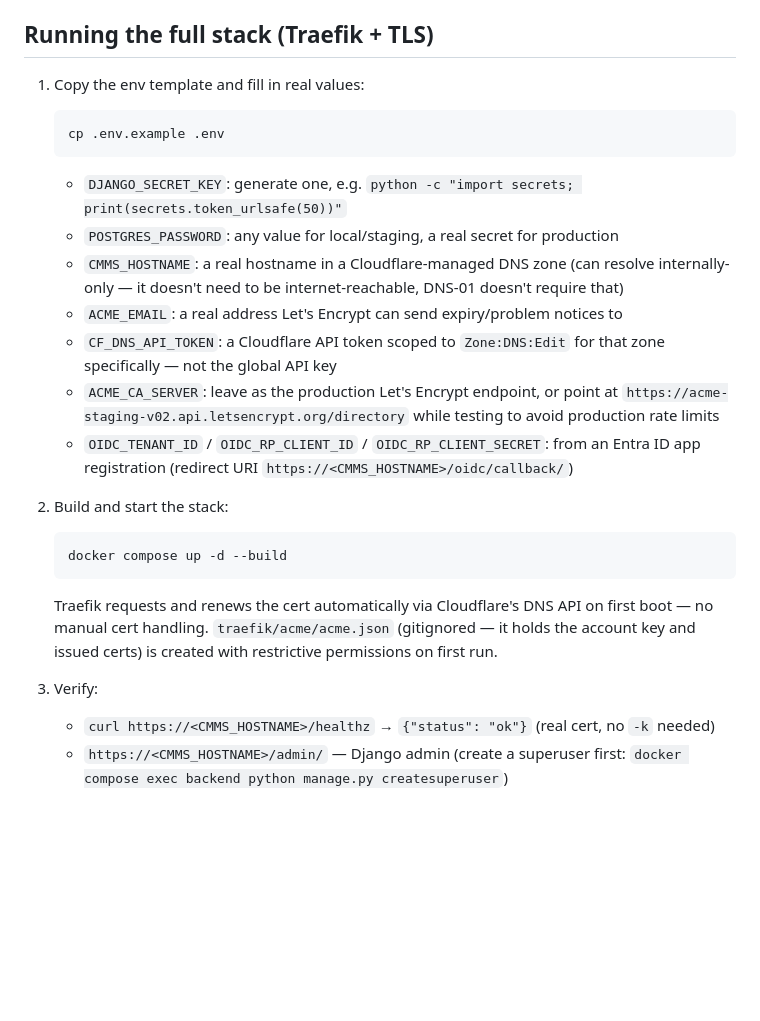
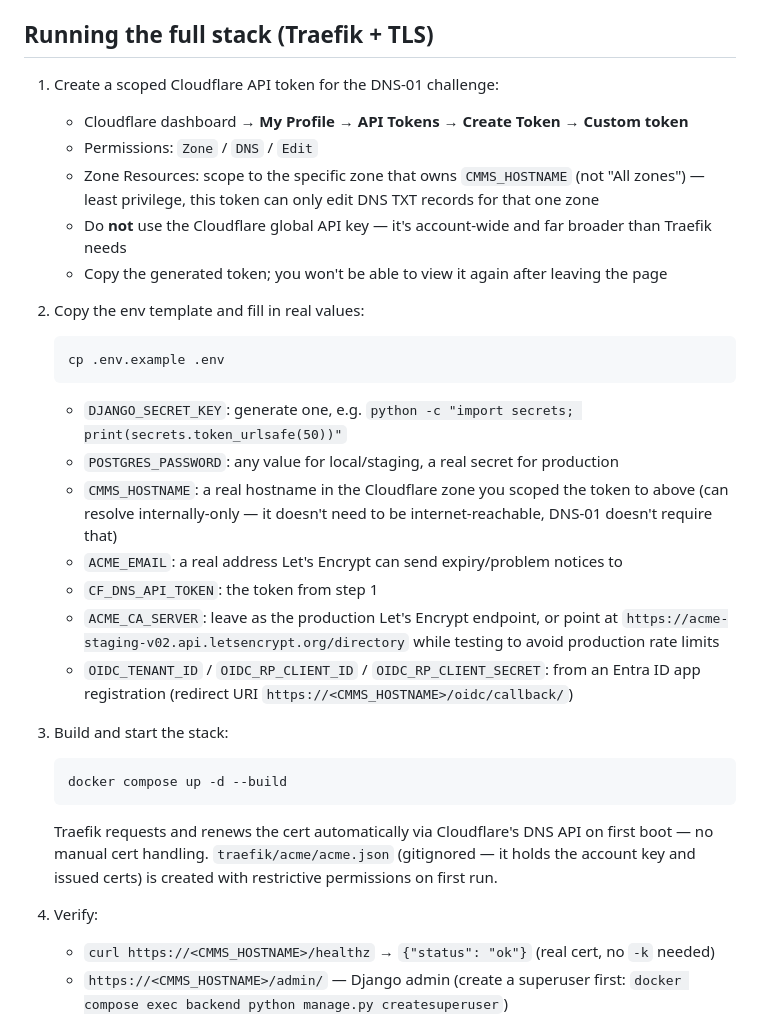
Before and after one commit to Propoke/Daifuku-Incident-Tool, a Markdown page: README.md, the part around the change. Rendered like a GitHub page; blank space fills up the shorter version.

Commit message:
Add Cloudflare API token creation as an explicit setup step
Makes the least-privilege scoping (Zone:DNS:Edit on the specific zone,
not the global API key) a documented step rather than an aside in the
env var list.

````diff
--- a/README.md
+++ b/README.md
@@ -29,25 +29,32 @@ DJANGO_SECRET_KEY=dev POSTGRES_DB=cmms POSTGRES_USER=<you> POSTGRES_HOST=localho
 
 ## Running the full stack (Traefik + TLS)
 
-1. Copy the env template and fill in real values:
+1. Create a scoped Cloudflare API token for the DNS-01 challenge:
+   - Cloudflare dashboard → **My Profile → API Tokens → Create Token → Custom token**
+   - Permissions: `Zone` / `DNS` / `Edit`
+   - Zone Resources: scope to the specific zone that owns `CMMS_HOSTNAME` (not "All zones") — least privilege, this token can only edit DNS TXT records for that one zone
+   - Do **not** use the Cloudflare global API key — it's account-wide and far broader than Traefik needs
+   - Copy the generated token; you won't be able to view it again after leaving the page
+
+2. Copy the env template and fill in real values:
    ```
    cp .env.example .env
    ```
    - `DJANGO_SECRET_KEY`: generate one, e.g. `python -c "import secrets; print(secrets.token_urlsafe(50))"`
    - `POSTGRES_PASSWORD`: any value for local/staging, a real secret for production
-   - `CMMS_HOSTNAME`: a real hostname in a Cloudflare-managed DNS zone (can resolve internally-only — it doesn't need to be internet-reachable, DNS-01 doesn't require that)
+   - `CMMS_HOSTNAME`: a real hostname in the Cloudflare zone you scoped the token to above (can resolve internally-only — it doesn't need to be internet-reachable, DNS-01 doesn't require that)
    - `ACME_EMAIL`: a real address Let's Encrypt can send expiry/problem notices to
-   - `CF_DNS_API_TOKEN`: a Cloudflare API token scoped to `Zone:DNS:Edit` for that zone specifically — not the global API key
+   - `CF_DNS_API_TOKEN`: the token from step 1
    - `ACME_CA_SERVER`: leave as the production Let's Encrypt endpoint, or point at `https://acme-staging-v02.api.letsencrypt.org/directory` while testing to avoid production rate limits
    - `OIDC_TENANT_ID` / `OIDC_RP_CLIENT_ID` / `OIDC_RP_CLIENT_SECRET`: from an Entra ID app registration (redirect URI `https://<CMMS_HOSTNAME>/oidc/callback/`)
 
-2. Build and start the stack:
+3. Build and start the stack:
    ```
    docker compose up -d --build
    ```
    Traefik requests and renews the cert automatically via Cloudflare's DNS API on first boot — no manual cert handling. `traefik/acme/acme.json` (gitignored — it holds the account key and issued certs) is created with restrictive permissions on first run.
 
-3. Verify:
+4. Verify:
    - `curl https://<CMMS_HOSTNAME>/healthz` → `{"status": "ok"}` (real cert, no `-k` needed)
    - `https://<CMMS_HOSTNAME>/admin/` — Django admin (create a superuser first: `docker compose exec backend python manage.py createsuperuser`)
    - `https://<CMMS_HOSTNAME>/` — redirects to Entra ID login if not authenticated
````
